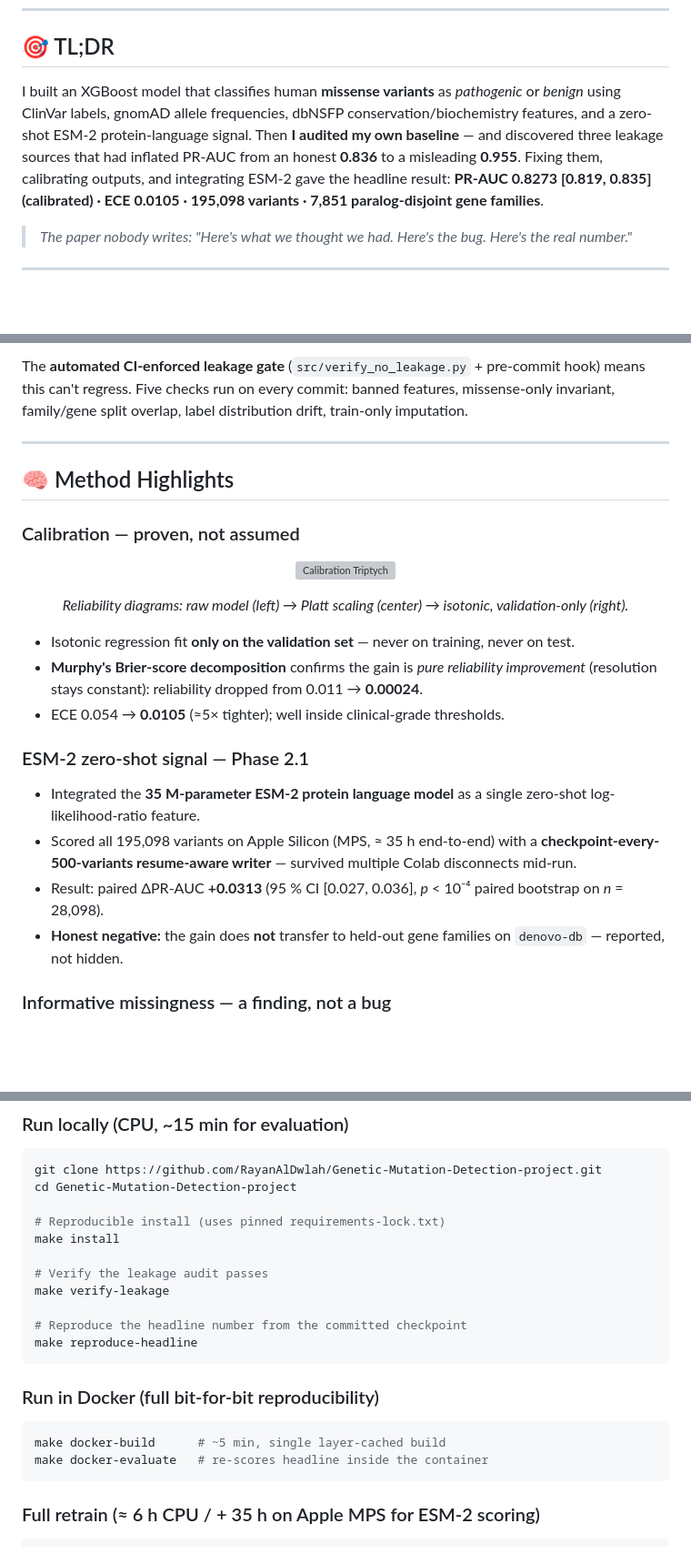
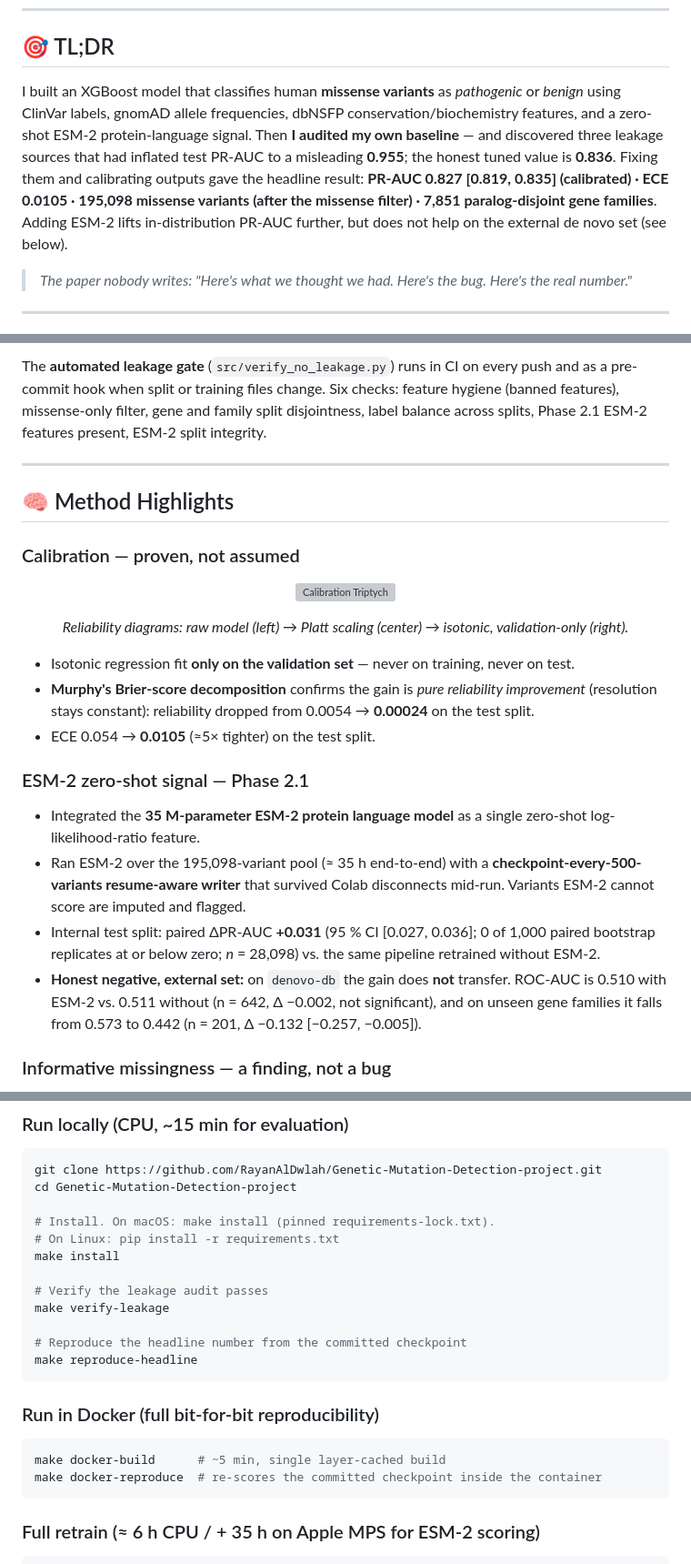
Before and after one commit to RayanAlDwlah/Genetic-Mutation-Detection-project, a Markdown page: README.md, 3 parts joined by grey strips. Shown at 91% size. GitHub-like rendering; blank space fills up the shorter version; grey boxes are pictures that could not be loaded.

````diff
--- a/README.md
+++ b/README.md
@@ -21,7 +22,7 @@
 
 ## 🎯 TL;DR
 
-I built an XGBoost model that classifies human **missense variants** as *pathogenic* or *benign* using ClinVar labels, gnomAD allele frequencies, dbNSFP conservation/biochemistry features, and a zero-shot ESM-2 protein-language signal. Then **I audited my own baseline** — and discovered three leakage sources that had inflated PR-AUC from an honest **0.836** to a misleading **0.955**. Fixing them, calibrating outputs, and integrating ESM-2 gave the headline result: **PR-AUC 0.8273 [0.819, 0.835] (calibrated) · ECE 0.0105 · 195,098 variants · 7,851 paralog-disjoint gene families**.
+I built an XGBoost model that classifies human **missense variants** as *pathogenic* or *benign* using ClinVar labels, gnomAD allele frequencies, dbNSFP conservation/biochemistry features, and a zero-shot ESM-2 protein-language signal. Then **I audited my own baseline** — and discovered three leakage sources that had inflated test PR-AUC to a misleading **0.955**; the honest tuned value is **0.836**. Fixing them and calibrating outputs gave the headline result: **PR-AUC 0.827 [0.819, 0.835] (calibrated) · ECE 0.0105 · 195,098 missense variants (after the missense filter) · 7,851 paralog-disjoint gene families**. Adding ESM-2 lifts in-distribution PR-AUC further, but does not help on the external de novo set (see below).
 
 > *The paper nobody writes: "Here's what we thought we had. Here's the bug. Here's the real number."*
 
@@ -68,5 +71,5 @@ The 0.955 → 0.836 collapse (−12 %) is *the contribution*. Every published ba
 
-The **automated CI-enforced leakage gate** (`src/verify_no_leakage.py` + pre-commit hook) means this can't regress. Five checks run on every commit: banned features, missense-only invariant, family/gene split overlap, label distribution drift, train-only imputation.
+The **automated leakage gate** (`src/verify_no_leakage.py`) runs in CI on every push and as a pre-commit hook when split or training files change. Six checks: feature hygiene (banned features), missense-only filter, gene and family split disjointness, label balance across splits, Phase 2.1 ESM-2 features present, ESM-2 split integrity.
 
 ---
 
@@ -83,15 +86,15 @@ The **automated CI-enforced leakage gate** (`src/verify_no_leakage.py` + pre-com
 </div>
 
 - Isotonic regression fit **only on the validation set** — never on training, never on test.
-- **Murphy's Brier-score decomposition** confirms the gain is *pure reliability improvement* (resolution stays constant): reliability dropped from 0.011 → **0.00024**.
-- ECE 0.054 → **0.0105** (≈5× tighter); well inside clinical-grade thresholds.
+- **Murphy's Brier-score decomposition** confirms the gain is *pure reliability improvement* (resolution stays constant): reliability dropped from 0.0054 → **0.00024** on the test split.
+- ECE 0.054 → **0.0105** (≈5× tighter) on the test split.
 
 ### ESM-2 zero-shot signal — Phase 2.1
 
 - Integrated the **35 M-parameter ESM-2 protein language model** as a single zero-shot log-likelihood-ratio feature.
-- Scored all 195,098 variants on Apple Silicon (MPS, ≈ 35 h end-to-end) with a **checkpoint-every-500-variants resume-aware writer** — survived multiple Colab disconnects mid-run.
-- Result: paired ΔPR-AUC **+0.0313** (95 % CI [0.027, 0.036], *p* < 10⁻⁴ paired bootstrap on *n* = 28,098).
-- **Honest negative:** the gain does **not** transfer to held-out gene families on `denovo-db` — reported, not hidden.
+- Ran ESM-2 over the 195,098-variant pool (≈ 35 h end-to-end) with a **checkpoint-every-500-variants resume-aware writer** that survived Colab disconnects mid-run. Variants ESM-2 cannot score are imputed and flagged.
+- Internal test split: paired ΔPR-AUC **+0.031** (95 % CI [0.027, 0.036]; 0 of 1,000 paired bootstrap replicates at or below zero; *n* = 28,098) vs. the same pipeline retrained without ESM-2.
+- **Honest negative, external set:** on `denovo-db` the gain does **not** transfer. ROC-AUC is 0.510 with ESM-2 vs. 0.511 without (n = 642, Δ −0.002, not significant), and on unseen gene families it falls from 0.573 to 0.442 (n = 201, Δ −0.132 [−0.257, −0.005]).
 
 ### Informative missingness — a finding, not a bug
 
@@ -207,7 +210,8 @@ flowchart LR
 git clone https://github.com/RayanAlDwlah/Genetic-Mutation-Detection-project.git
 cd Genetic-Mutation-Detection-project
 
-# Reproducible install (uses pinned requirements-lock.txt)
+# Install. On macOS: make install (pinned requirements-lock.txt).
+# On Linux: pip install -r requirements.txt
 make install
 
 # Verify the leakage audit passes
@@ -221,7 +225,7 @@ make reproduce-headline
 
 ```bash
 make docker-build      # ~5 min, single layer-cached build
-make docker-evaluate   # re-scores headline inside the container
+make docker-reproduce  # re-scores the committed checkpoint inside the container
 ```
 
 ### Full retrain (≈ 6 h CPU / + 35 h on Apple MPS for ESM-2 scoring)
````
Also changed, not shown: other parts of README.md (+32 -29 lines).
